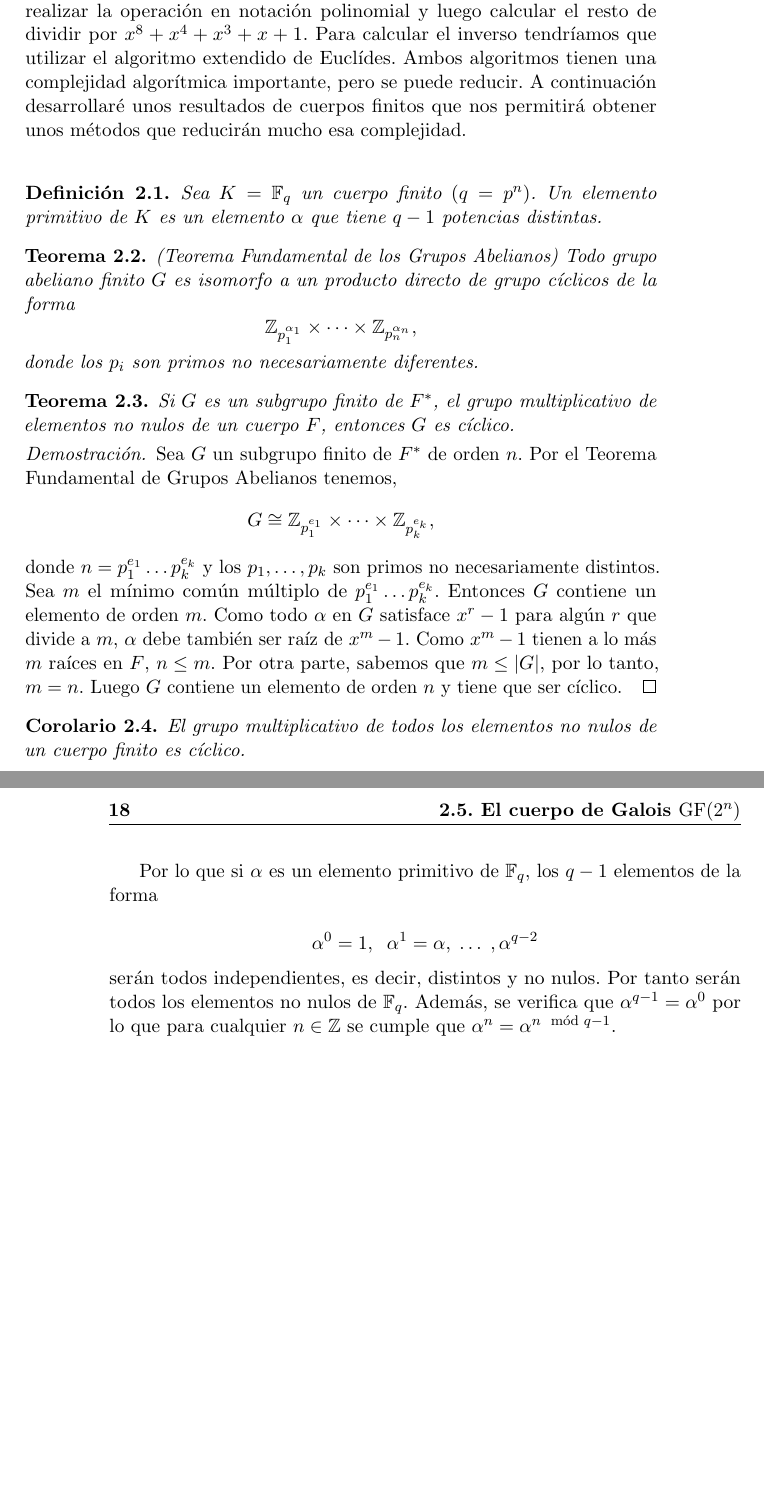
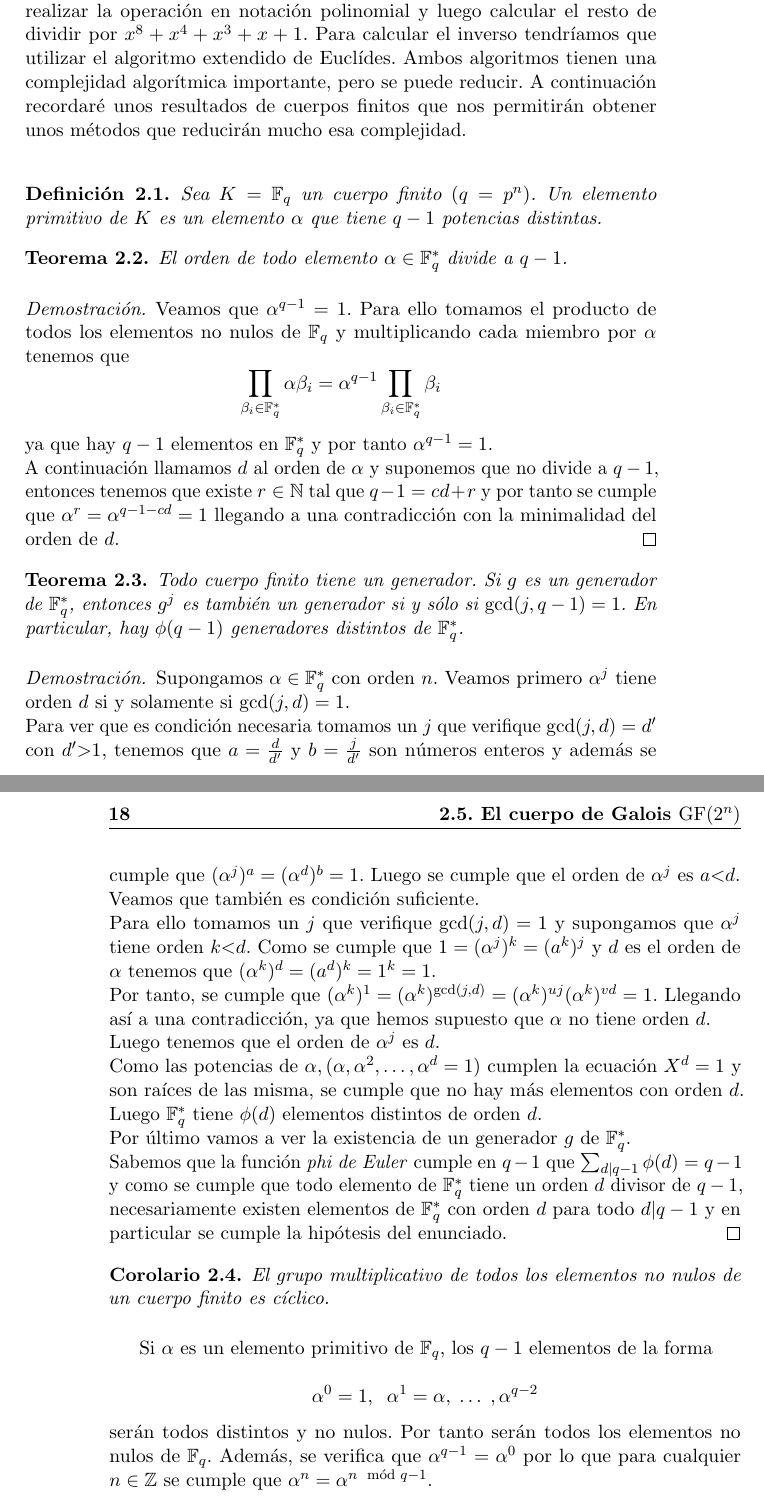
Before and after one commit to luistf24/TFG, a LaTeX thesis (proyecto.tex, which reads capitulos/02_Criptografia.tex): two parts of pages 21 and 22 of 81, joined at a grey line, cut so that both start at the same text, the shorter picture padded with empty space. The pictures show the PDF file proyecto.pdf that the author committed with the source.

Commit message:
Añado nuevas demostracciones.
Quedaría combinarlo con los teoremas del principio de RSA en una sección
o capítulo.

```diff
--- a/capitulos/02_Criptografia.tex
+++ b/capitulos/02_Criptografia.tex
@@ -349,27 +349,31 @@ Los elementos que conformarán al cuerpo serán clases de equivalencia de polino
 Al ser $\mathbb{F}_{256}$ un cuerpo tenemos que tiene dos operaciones, la operación suma que representaremos como $+$ y la operación producto que representaremos como $\cdot$.\\
 La operación $+$ equivale a la suma en $\mathbb{Z}_2$ y usando la notación en binario, tendríamos que equivaldría con la operación XOR como ya he mencionado anteriormente. El opuesto para la suma de un elemento equivalente a sí mismo por lo que no habría diferencia entre sumar por un número o por su apuesto, luego tendríamos que la suma es la misma operación que la resta.\\
-La operación $\cdot$  es mucho más compleja ya que en principio habría que realizar la operación en notación polinomial y luego calcular el resto de dividir por $x^8+x^4+x^3+x+1$. Para calcular el inverso tendríamos que utilizar el algoritmo extendido de Euclídes. Ambos algoritmos tienen una complejidad algorítmica importante, pero se puede reducir. A continuación desarrollaré unos resultados de cuerpos finitos que nos permitirá obtener unos métodos que reducirán mucho esa complejidad.\\
+La operación $\cdot$  es mucho más compleja ya que en principio habría que realizar la operación en notación polinomial y luego calcular el resto de dividir por $x^8+x^4+x^3+x+1$. Para calcular el inverso tendríamos que utilizar el algoritmo extendido de Euclídes. Ambos algoritmos tienen una complejidad algorítmica importante, pero se puede reducir. A continuación recordaré unos resultados de cuerpos finitos que nos permitirán obtener unos métodos que reducirán mucho esa complejidad.\\
 \begin{definicion}
 	Sea $K=\mathbb{F}_q$ un cuerpo finito $(q=p^n)$. Un elemento primitivo de $K$ es un elemento $\alpha$ que tiene $q-1$ potencias distintas.
 \end{definicion}
 
 \begin{teorema}
-	(Teorema Fundamental de los Grupos Abelianos) Todo grupo abeliano finito $G$ es isomorfo a un producto directo de grupo cíclicos de la forma
-	$$
-		\mathbb{Z}_{p^{\alpha_1}_1}\times \dots \times \mathbb{Z}_{p^{\alpha_n}_n},
-	$$
-	donde los $p_i$ son primos no necesariamente diferentes.
+	El orden de todo elemento $\alpha \in \mathbb{F}^*_q$ divide a $q-1$.
 \end{teorema}
+\begin{proof}
+		Veamos que $\alpha^{q-1}=1$. Para ello tomamos el producto de todos los elementos no nulos de $\mathbb{F}_q$ y multiplicando cada miembro por $\alpha$ tenemos que \[ \prod_{\beta_i \in \mathbb{F}^*_q}\alpha\beta_i=\alpha^{q-1}\prod_{\beta_i \in \mathbb{F}^*_q}\beta_i\]
+		ya que hay $q-1$ elementos en $\mathbb{F}^*_q$ y por tanto $\alpha^{q-1}=1$.\\
+		A continuación llamamos $d$ al orden de $\alpha$ y suponemos que no divide a $q-1$, entonces tenemos que existe $r\in\mathbb{N}$ tal que $q-1=cd+r$ y por tanto se cumple que $\alpha^r=\alpha^{q-1-cd}=1$ llegando a una contradicción con la minimalidad del orden de $d$.
+\end{proof}
 
 \begin{teorema}
-		Si $G$ es un subgrupo finito de $F^*$, el grupo multiplicativo de elementos no nulos de un cuerpo $F$, entonces $G$ es cíclico.
-\end{teorema}\vspace*{-7mm}
+	Todo cuerpo finito tiene un generador. Si $g$ es un generador de $\mathbb{F}^{*}_q$, entonces $g^j$ es también un generador si y sólo si $\operatorname{gcd}(j,q-1)=1$. En particular, hay $\phi(q-1)$ generadores distintos de $\mathbb{F}^*_q$.
+\end{teorema}
 \begin{proof}
-		Sea $G$ un subgrupo finito de $F^*$ de orden $n$. Por el Teorema Fundamental de Grupos Abelianos tenemos,
-		$$
-			G \cong \mathbb{Z}_{p^{e_1}_1}\times \dots \times \mathbb{Z}_{p^{e_k}_k},
-		$$
-		donde $n = p^{e_1}_1 \dots p^{e_k}_k$ y los $p_1, \dots, p_k$ son primos no necesariamente distintos. Sea $m$ el mínimo común múltiplo de $p^{e_1}_1 \dots p^{e_k}_k$. Entonces $G$ contiene un elemento de orden $m$. Como todo $\alpha$ en $G$ satisface $x^r-1$ para algún $r$ que divide a $m$, $\alpha$ debe también ser raíz de $x^m-1$. Como $x^m-1$ tienen a lo más $m$ raíces en $F$, $n\leq m$. Por otra parte, sabemos que $m\leq |G|$, por lo tanto, $m=n$. Luego $G$ contiene un elemento de orden $n$ y tiene que ser cíclico.\qedhere
+		Supongamos $\alpha \in \mathbb{F}^*_q$ con orden $n$. Veamos primero $\alpha^j$ tiene orden $d$ si y solamente si $\operatorname{gcd}(j,d)=1$.\\
+		Para ver que es condición necesaria tomamos un $j$ que verifique $\operatorname{gcd}(j, d)=d'$ con $d'$\textgreater$ 1$, tenemos que $a=\frac{d}{d'}$ y $b=\frac{j}{d'}$ son números enteros y además se cumple que $(\alpha^j)^a=(\alpha^d)^b=1$. Luego se cumple que el orden de $\alpha^j$ es $a$\textless $d$.\\
+		Veamos que también es condición suficiente.\\ Para ello tomamos un $j$ que verifique $\operatorname{gcd}(j,d)=1$ y supongamos que $\alpha^j$ tiene orden $k$\textless $d$. Como se cumple que $1=(\alpha^j)^k=(a^k)^j$ y $d$ es el orden de $\alpha$ tenemos que $(\alpha^k)^d=(a^d)^k=1^k=1$.\\
+		Por tanto, se cumple que  $(\alpha^k)^1=(\alpha^k)^{\operatorname{gcd}(j,d)}=(\alpha^k)^{uj}(\alpha^k)^{vd}=1$. Llegando así a una contradicción, ya que hemos supuesto que $\alpha$ no tiene orden $d$.\\
+		Luego tenemos que el orden de $\alpha^j$ es $d$.\\
+		Como las potencias de $\alpha,(\alpha,\alpha^2,\dots,\alpha^d=1)$ cumplen la ecuación $X^d=1$ y son raíces de las misma, se cumple que no hay más elementos con orden $d$. Luego $\mathbb{F}^*_q$ tiene $\phi(d)$ elementos distintos de orden $d$.\\
+		Por último vamos a ver la existencia de un generador $g$ de $\mathbb{F}_q^*$.\\
+		Sabemos que la función \emph{phi de Euler} cumple en $q-1$ que $\sum_{d|q-1}\phi(d)=q-1$ y como se cumple que todo elemento de $\mathbb{F}^*_q$ tiene un orden $d$ divisor de $q-1$, necesariamente existen elementos de $\mathbb{F}^*_q$ con orden $d$ para todo $d|q-1$ y en particular se cumple la hipótesis del enunciado.
 \end{proof}
 
 \begin{corolario}
```
Also changed, not shown: proyecto.pdf, capitulos/02_Criptografia.tex (16 more changed lines).
